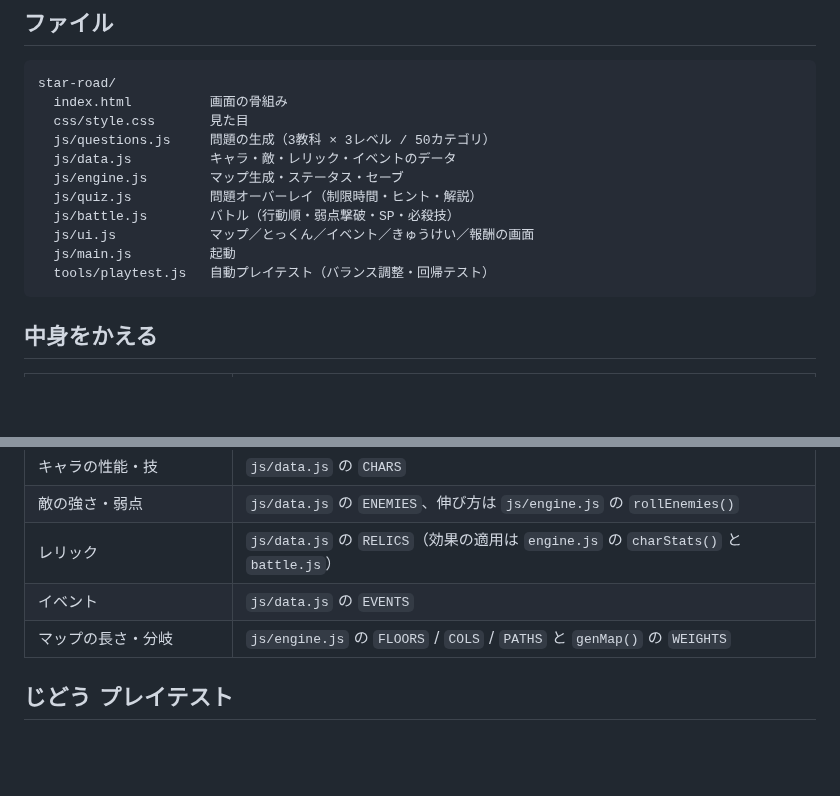
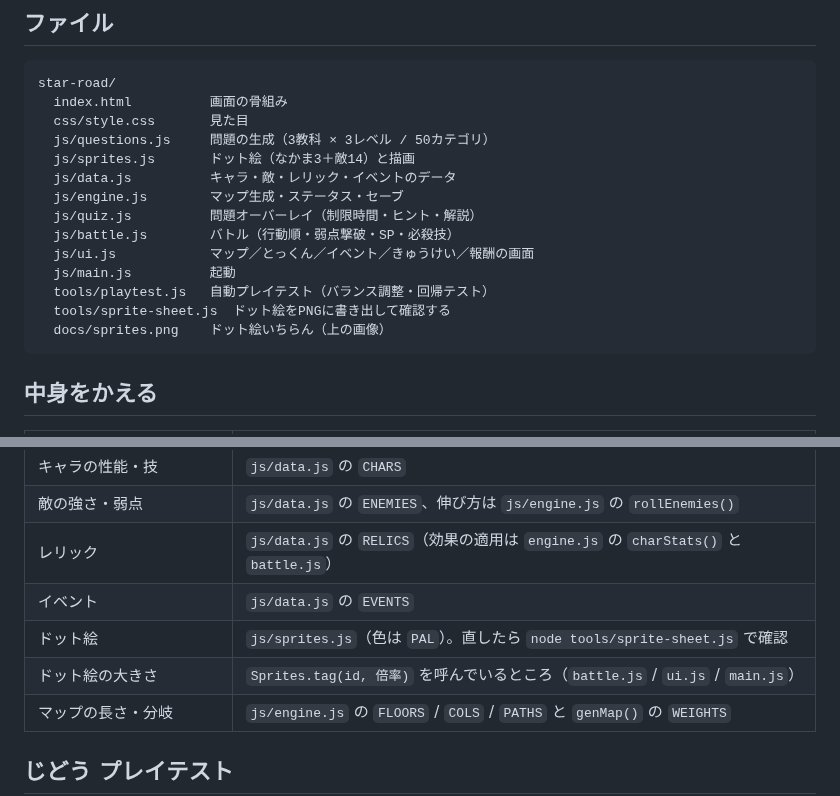
Before and after one commit to shimpseguchi-jpg/tst, a Markdown page: star-road/README.md, 2 parts joined by grey strips. GitHub-like rendering; blank space fills up the shorter version.

````diff
--- a/star-road/README.md
+++ b/star-road/README.md
@@ -127,6 +167,7 @@ star-road/
   index.html          画面の骨組み
   css/style.css       見た目
   js/questions.js     問題の生成（3教科 × 3レベル / 50カテゴリ）
+  js/sprites.js       ドット絵（なかま3＋敵14）と描画
   js/data.js          キャラ・敵・レリック・イベントのデータ
   js/engine.js        マップ生成・ステータス・セーブ
   js/quiz.js          問題オーバーレイ（制限時間・ヒント・解説）
@@ -134,6 +175,8 @@ star-road/
   js/ui.js            マップ／とっくん／イベント／きゅうけい／報酬の画面
   js/main.js          起動
   tools/playtest.js   自動プレイテスト（バランス調整・回帰テスト）
+  tools/sprite-sheet.js  ドット絵をPNGに書き出して確認する
+  docs/sprites.png    ドット絵いちらん（上の画像）
 ```
 
 ## 中身をかえる
@@ -150,6 +193,8 @@ star-road/
 | 敵の強さ・弱点 | `js/data.js` の `ENEMIES`、伸び方は `js/engine.js` の `rollEnemies()` |
 | レリック | `js/data.js` の `RELICS`（効果の適用は `engine.js` の `charStats()` と `battle.js`） |
 | イベント | `js/data.js` の `EVENTS` |
+| ドット絵 | `js/sprites.js`（色は `PAL`）。直したら `node tools/sprite-sheet.js` で確認 |
+| ドット絵の大きさ | `Sprites.tag(id, 倍率)` を呼んでいるところ（`battle.js` / `ui.js` / `main.js`） |
 | マップの長さ・分岐 | `js/engine.js` の `FLOORS` / `COLS` / `PATHS` と `genMap()` の `WEIGHTS` |
 
 ## じどう プレイテスト
````
Also changed, not shown: other parts of star-road/README.md (+40 -0 lines), README.md (+1 -1 lines), star-road/docs/sprites.png (added), 7 other files.
